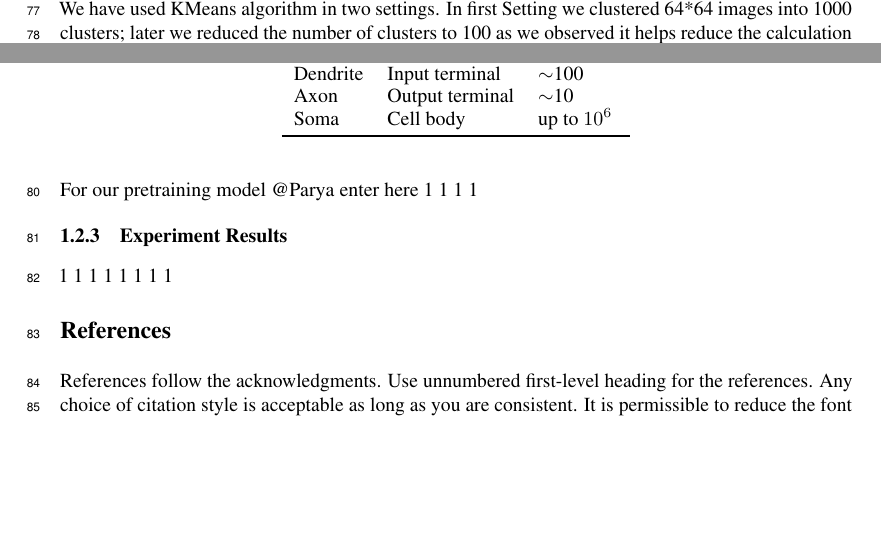
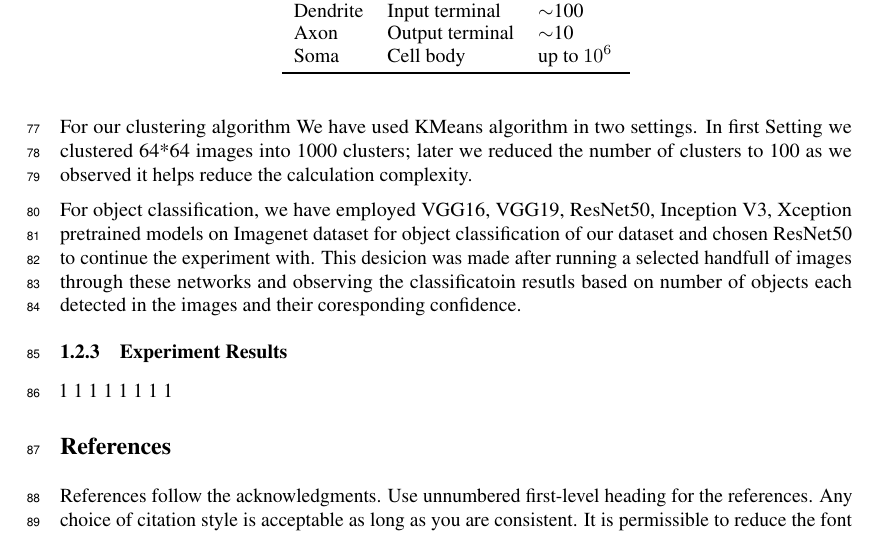
Before and after one commit to dsp-uga/rope, a LaTeX paper (nips_2018/nips_2018.tex): two parts of pages 2 and 3 of 3 before the commit and part of page 3 of 3 after it, the two joined at a grey line, cut so that both start at the same text, the shorter picture padded with empty space. Compiled offline with pdfLaTeX.

Commit message:
add object detection part

```diff
--- a/nips_2018/nips_2018.tex
+++ b/nips_2018/nips_2018.tex
@@ -123,17 +123,13 @@ We experimented with different image resolution and decided to use 64x64 since t
 
 \subsubsection{Experiment Settings}
 We used Keras {\cite{keras}} with tensorflow backend {\cite{tensorflow}}to implement our networks. To overcome the overfitting issue we used dropout rate of 0.3 and we also use L2 regularizer to penalize network
-weights with large magnitudes and its control hyperparameter λ is set to
+weights with large magnitudes and its control hyperparameter  λ is set to
 2e-4. For training, we use the Adam optimizer {\cite{adam}} with a learning rate 1e-3. All
 networks run up to 10 epochs.
+
 For our clustering algorithm We have used KMeans algorithm in two settings. In first Setting we clustered 64*64 images into 1000 clusters; later we reduced the number of clusters to 100 as we observed it helps reduce the calculation complexity.
 
-
-For our pretraining model @Parya enter here
-1
-1
-1
-1
+For object classification, we have employed VGG16, VGG19, ResNet50, Inception V3, Xception pretrained models on Imagenet dataset for object classification of our dataset and chosen ResNet50 to continue the experiment with. This desicion was made after running a selected handfull of images through these networks and observing the classificatoin resutls based on number of objects each detected in the images and their coresponding confidence.
 
 \subsubsection{Experiment Results}
 1
```
